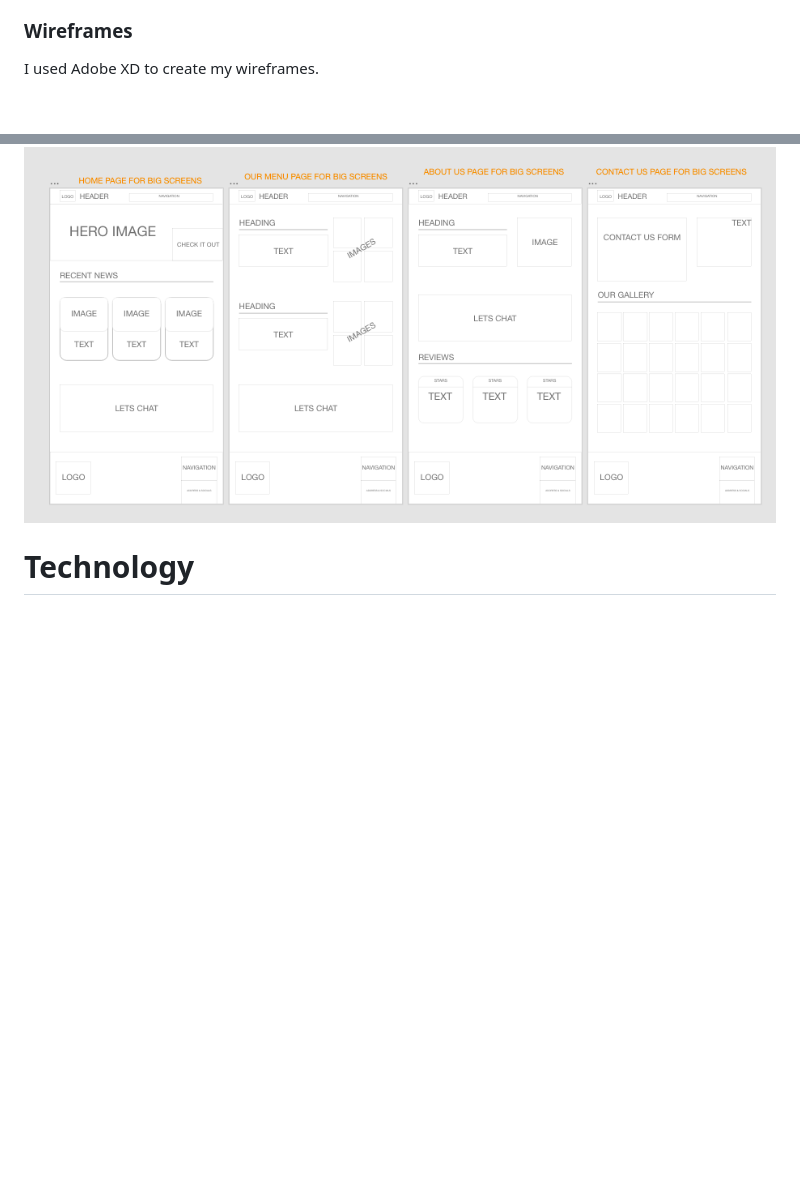
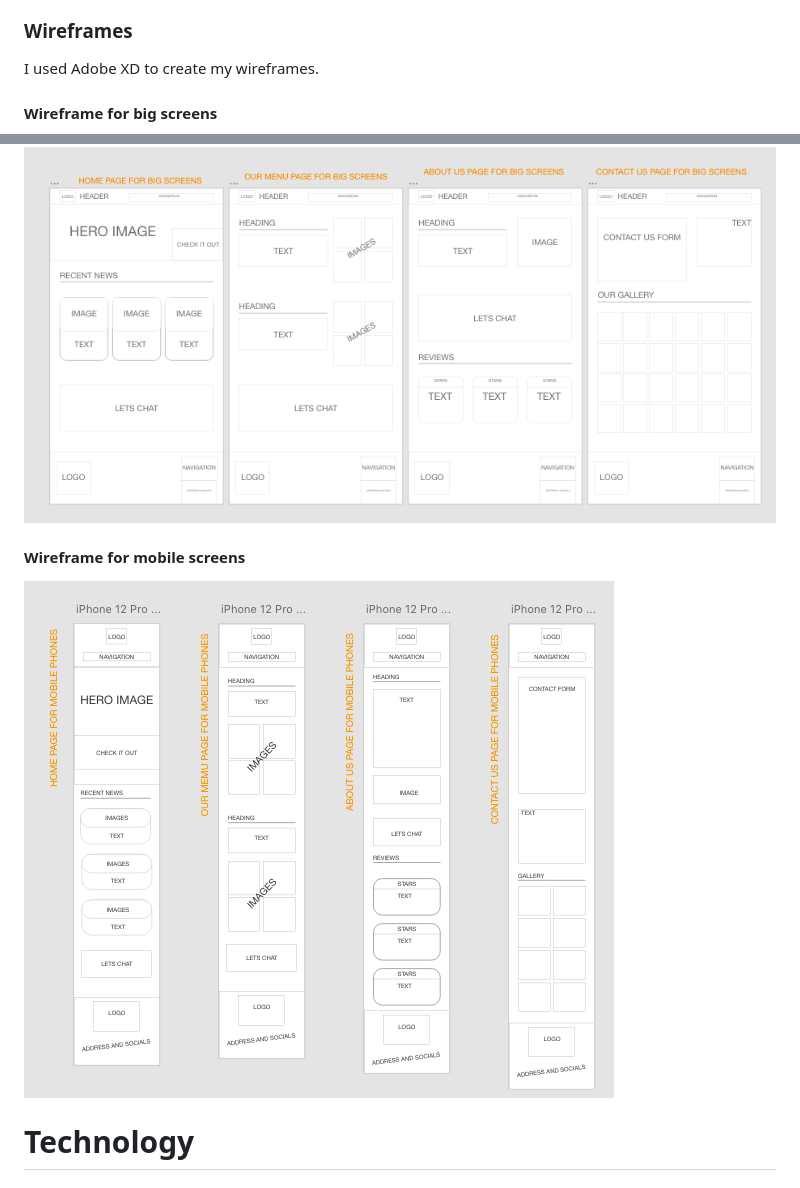
Before and after one commit to Jonnywdev/Portfolio-Project-1, a Markdown page: README.md, 2 parts joined by grey strips. Drawn GitHub-style; pictures changed too: assets/md-images/wireframe-small-screens.png (added); blank space fills up the shorter version.

Commit message:
add small screens image to wireframes

```diff
--- a/README.md
+++ b/README.md
@@ -38,7 +38,11 @@ The website is designed to give the user a great experience and to be user-frien
 
 ### Wireframes
 I used Adobe XD to create my wireframes.
+#### Wireframe for big screens
 ![wireframes](assets/md-images/wireframe-big-screens.png)
+
+#### Wireframe for mobile screens
+![wireframes](assets/md-images/wireframe-small-screens.png)
 # Technology
 # Testing
 # Deployment
```
